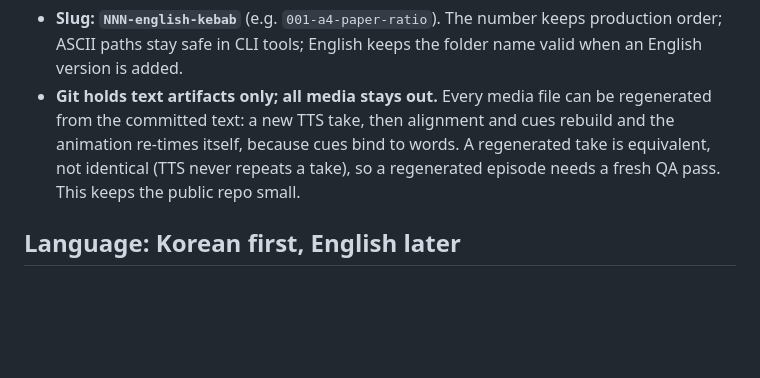
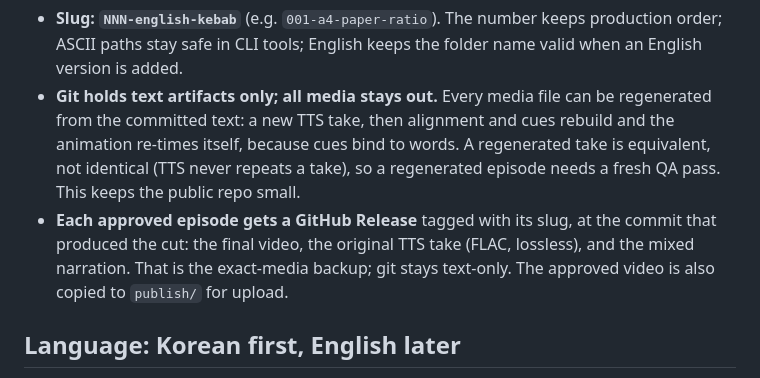
Before and after one commit to zeikar/tangent, a Markdown page: docs/decisions.md, the part around the change. Drawn GitHub-style; blank space fills up the shorter version.

Commit message:
docs: back up each approved episode's media as a GitHub Release

```diff
--- a/docs/decisions.md
+++ b/docs/decisions.md
@@ -98,6 +98,10 @@ files along, and stops at the human checkpoints.
   A regenerated take is equivalent, not identical (TTS never repeats a take),
   so a regenerated episode needs a fresh QA pass. This keeps the public repo
   small.
+- **Each approved episode gets a GitHub Release** tagged with its slug, at the
+  commit that produced the cut: the final video, the original TTS take (FLAC,
+  lossless), and the mixed narration. That is the exact-media backup; git
+  stays text-only. The approved video is also copied to `publish/` for upload.
 
 ## Language: Korean first, English later
 
```
